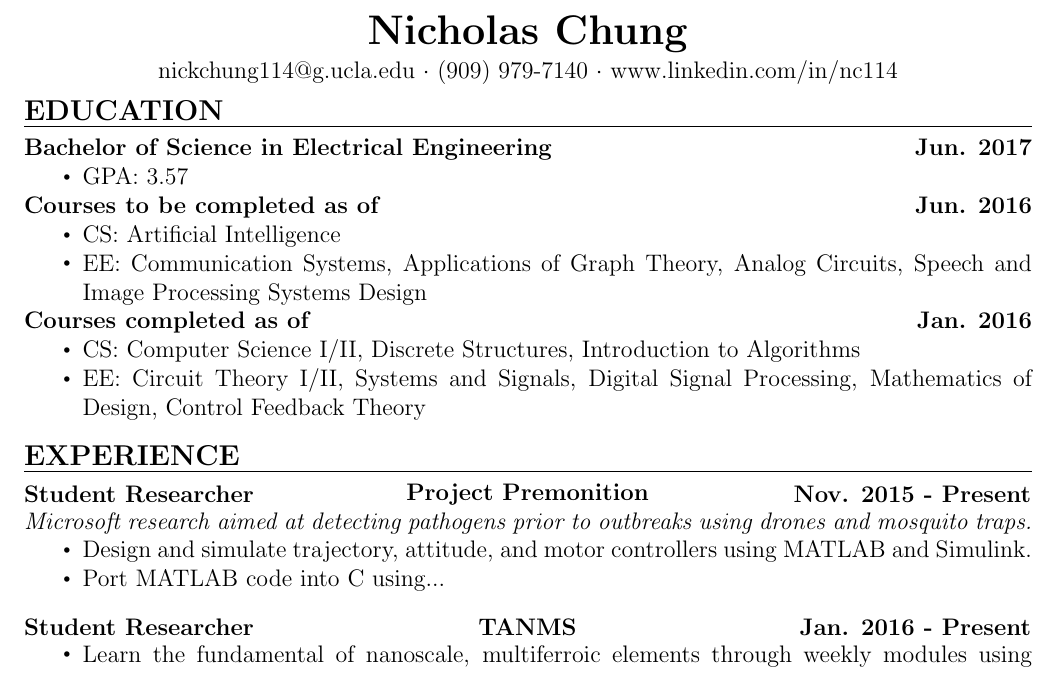
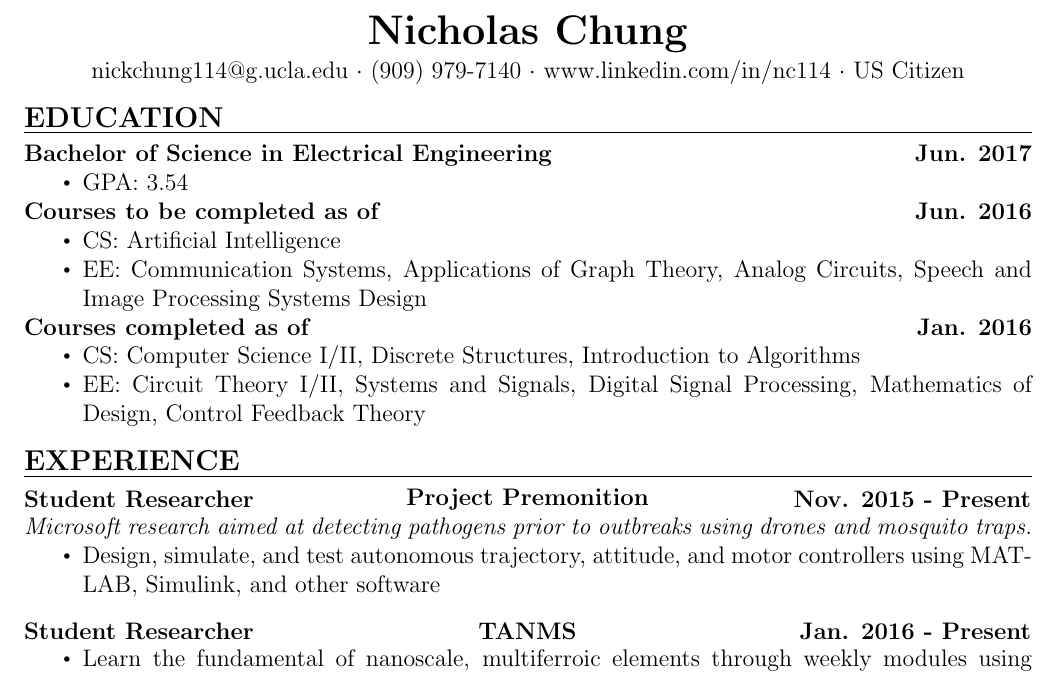
Before and after one commit to nickchung114/LaTEX-Resume, a LaTeX document (Nicholas_Chung.tex): part of the page, cut so that both start at the same text. Compiled offline with pdfLaTeX.

```diff
--- a/Nicholas_Chung.tex
+++ b/Nicholas_Chung.tex
@@ -20,15 +20,17 @@
 \begin{document}
 \begin{center}
 	\textbf{\LARGE Nicholas Chung} \\ \vspace{.5ex}
-	nickchung114@g.ucla.edu $\cdot$ (909) 979-7140 $\cdot$ www.linkedin.com/in/nc114
+	nickchung114@g.ucla.edu $\cdot$ (909) 979-7140 $\cdot$ www.linkedin.com/in/nc114 $\cdot$ US Citizen
 \end{center}
 
+\vspace{-8pt}
+\smallskip
 \section*{Education}
 \vspace*{-1em}\makebox[\linewidth]{\rule{\textwidth}{0.4pt}}
 
 \textbf{Bachelor of Science in Electrical Engineering}\hfill\textbf{Jun. 2017}
 \begin{itemize}
-\item GPA: 3.57
+\item GPA: 3.54
 \end{itemize}
 
 \textbf{Courses to be completed as of}\hfill\textbf{Jun. 2016}
@@ -49,8 +51,7 @@
 \textlcr{Student Researcher}{Project Premonition}{Nov. 2015 - Present} \\
 \textit{Microsoft research aimed at detecting pathogens prior to outbreaks using drones and mosquito traps.}
 \begin{itemize}
-\item Design and simulate trajectory, attitude, and motor controllers using MATLAB and Simulink.
-\item Port MATLAB code into C using...
+\item Design, simulate, and test autonomous trajectory, attitude, and motor controllers using MATLAB, Simulink, and other software
 \end{itemize}
 
 \bigskip
```
